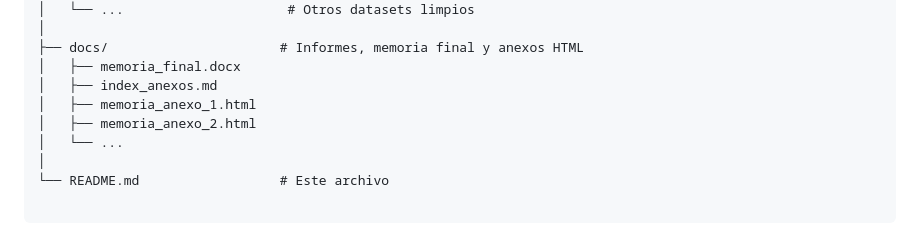
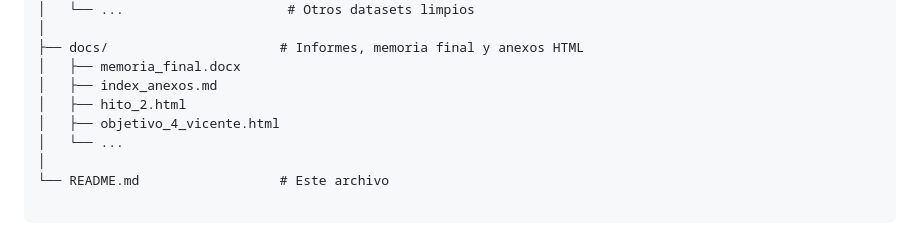
Before and after one commit to VICENTE102/PROYECTO-II, a Markdown page: README.md, the part around the change. Drawn GitHub-style.

```diff
--- a/README.md
+++ b/README.md
@@ -36,8 +36,8 @@ Este repositorio contiene el desarrollo completo del proyecto realizado en la as
 ├── docs/                      # Informes, memoria final y anexos HTML
 │   ├── memoria_final.docx
 │   ├── index_anexos.md
-│   ├── memoria_anexo_1.html
-│   ├── memoria_anexo_2.html
+│   ├── hito_2.html
+│   ├── objetivo_4_vicente.html
 │   └── ...
 │
 └── README.md                  # Este archivo
```
